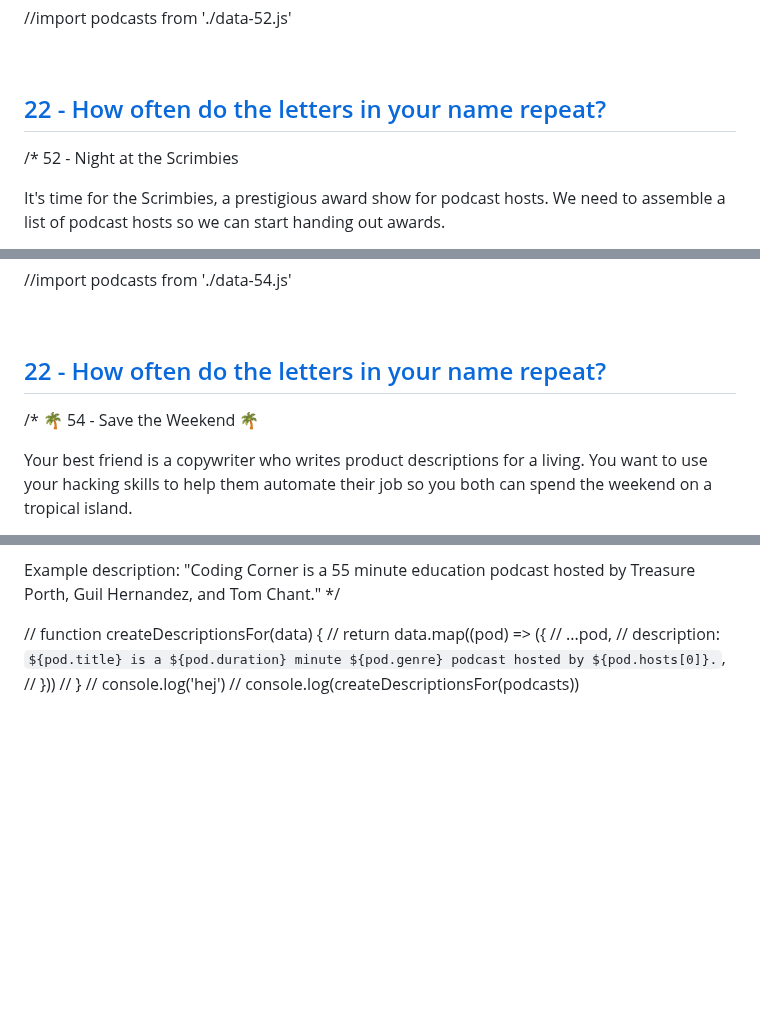
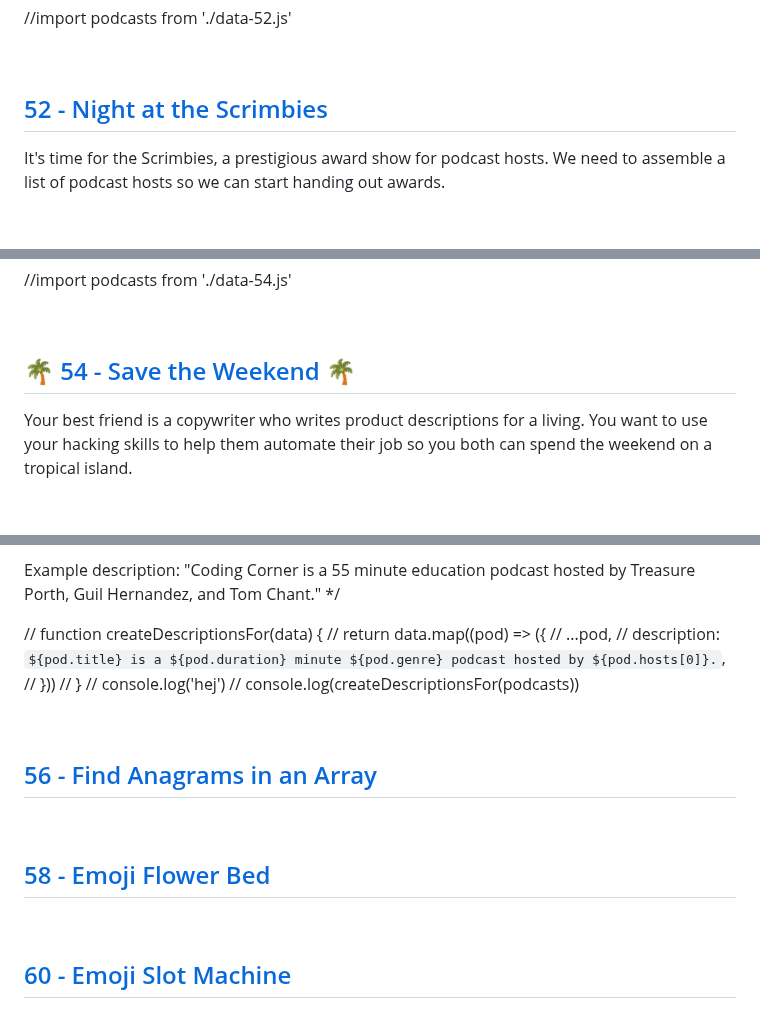
Before and after one commit to qserena/03-javascript-interview-challenges, a Markdown page: README.md, 3 parts joined by grey strips. GitHub-like rendering; blank space fills up the shorter version.

```diff
--- a/README.md
+++ b/README.md
@@ -875,8 +874,7 @@ by the total number of posts.
 
 <br/>
 
-## [22 - How often do the letters in your name repeat?](./22/index.js)
-/\* 52 - Night at the Scrimbies
+## [52 - Night at the Scrimbies](./52/index.js)
 
 It's time for the Scrimbies, a prestigious award show for podcast hosts.
 We need to assemble a list of podcast hosts so we can start handing out awards.
@@ -912,8 +910,7 @@ Example output: ["🏆 Alex Booker", "⭐ Bob Smith", "💎 Camilla Lambert" ...
 
 <br/>
 
-## [22 - How often do the letters in your name repeat?](./22/index.js)
-/\* 🌴 54 - Save the Weekend 🌴
+## [🌴 54 - Save the Weekend 🌴](./54/index.js)
 
 Your best friend is a copywriter who writes product descriptions
 for a living. You want to use your hacking skills to help them
@@ -953,3 +950,18 @@ Example description: "Coding Corner is a 55 minute education podcast hosted by T
 // }
 // console.log('hej')
 // console.log(createDescriptionsFor(podcasts))
+
+<br/>
+
+## [56 - Find Anagrams in an Array](./56/index.js)
+
+
+
+<br/>
+
+## [58 - Emoji Flower Bed](./58/index.js)
+
+
+<br/>
+
+## [60 - Emoji Slot Machine](./60/index.js)
```
Also changed, not shown: other parts of README.md (+0 -1 lines).
